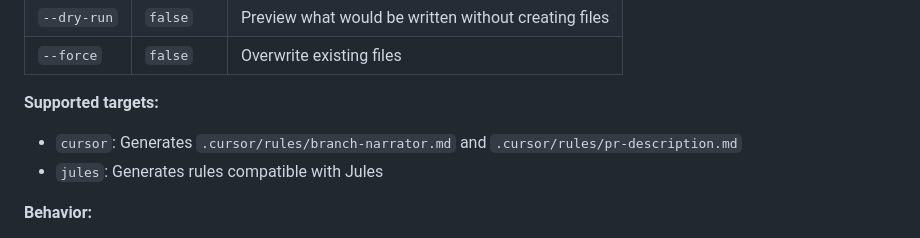
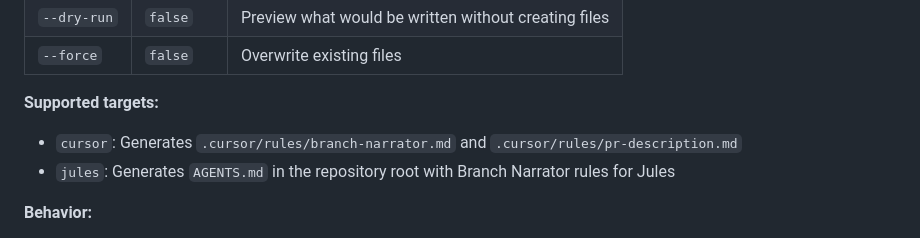
Before and after one commit to better-vibe/branch-narrator, a Markdown page: README.md, the part around the change. Rendered like a GitHub page.

Commit message:
Update README.md
Co-authored-by: Copilot <175728472+Copilot@users.noreply.github.com>

```diff
--- a/README.md
+++ b/README.md
@@ -384,7 +384,7 @@ Generate provider-specific rules for AI coding assistants.
 
 **Supported targets:**
 - `cursor`: Generates `.cursor/rules/branch-narrator.md` and `.cursor/rules/pr-description.md`
-- `jules`: Generates rules compatible with Jules
+- `jules`: Generates `AGENTS.md` in the repository root with Branch Narrator rules for Jules
 
 **Behavior:**
 - Creates rules directory if it doesn't exist
```
